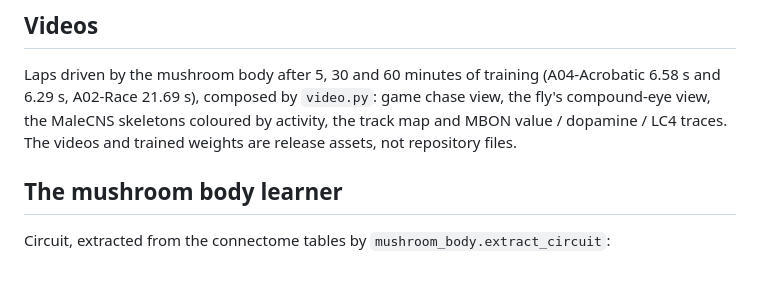
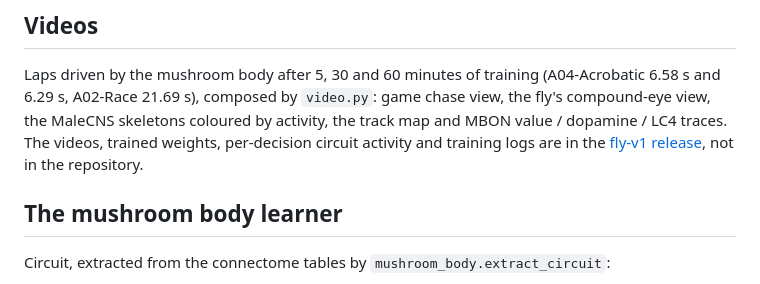
Before and after one commit to adonis-singh/TMNF-C, a Markdown page: python/tmnf_fly/README.md, the part around the change. Drawn GitHub-style.

Commit message:
Link the fly-v1 release from the tmnf_fly README
Co-authored-by: Cursor <cursoragent@cursor.com>

```diff
--- a/python/tmnf_fly/README.md
+++ b/python/tmnf_fly/README.md
@@ -25,8 +25,10 @@ see the [main README](../../README.md) and [local asset setup](../../docs/LOCAL_
 Laps driven by the mushroom body after 5, 30 and 60 minutes of training
 (A04-Acrobatic 6.58 s and 6.29 s, A02-Race 21.69 s), composed by `video.py`:
 game chase view, the fly's compound-eye view, the MaleCNS skeletons coloured
-by activity, the track map and MBON value / dopamine / LC4 traces. The videos
-and trained weights are release assets, not repository files.
+by activity, the track map and MBON value / dopamine / LC4 traces. The videos,
+trained weights, per-decision circuit activity and training logs are in the
+[fly-v1 release](https://github.com/adonis-singh/TMNF-C/releases/tag/fly-v1),
+not in the repository.
 
 ## The mushroom body learner
 
```
